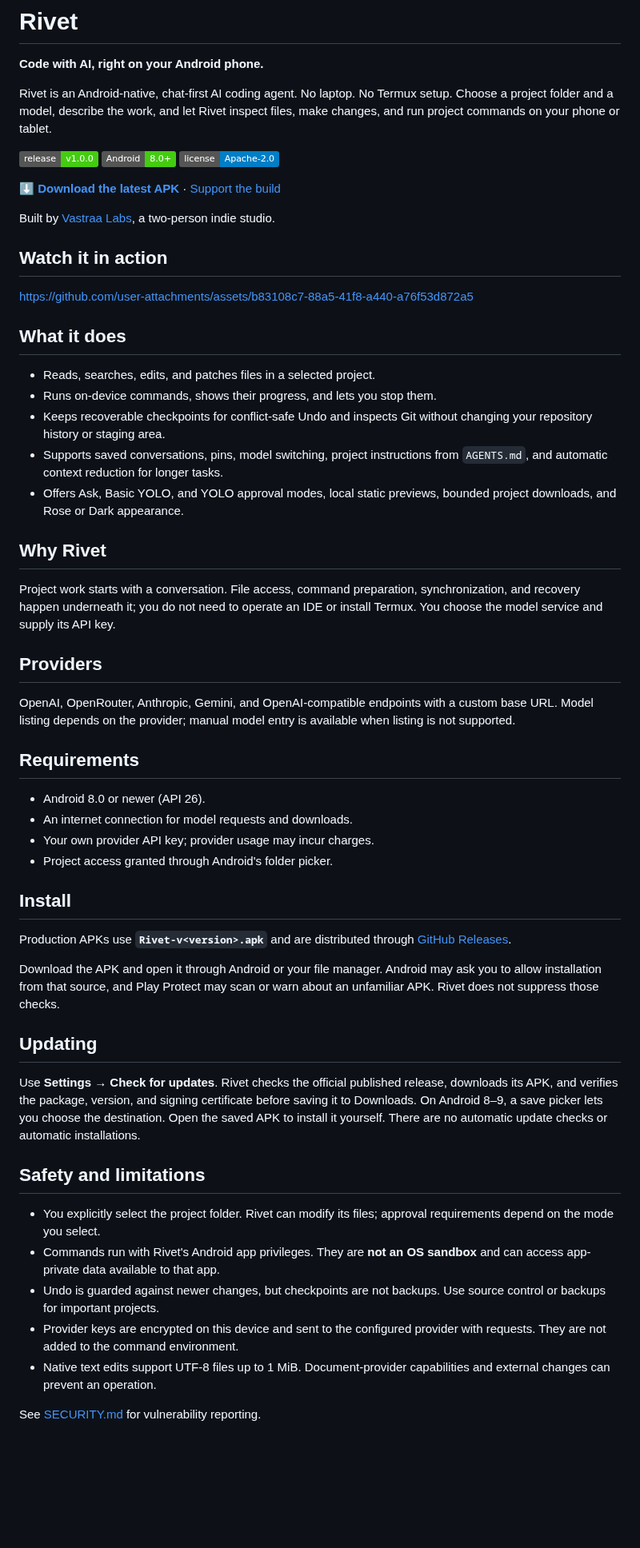
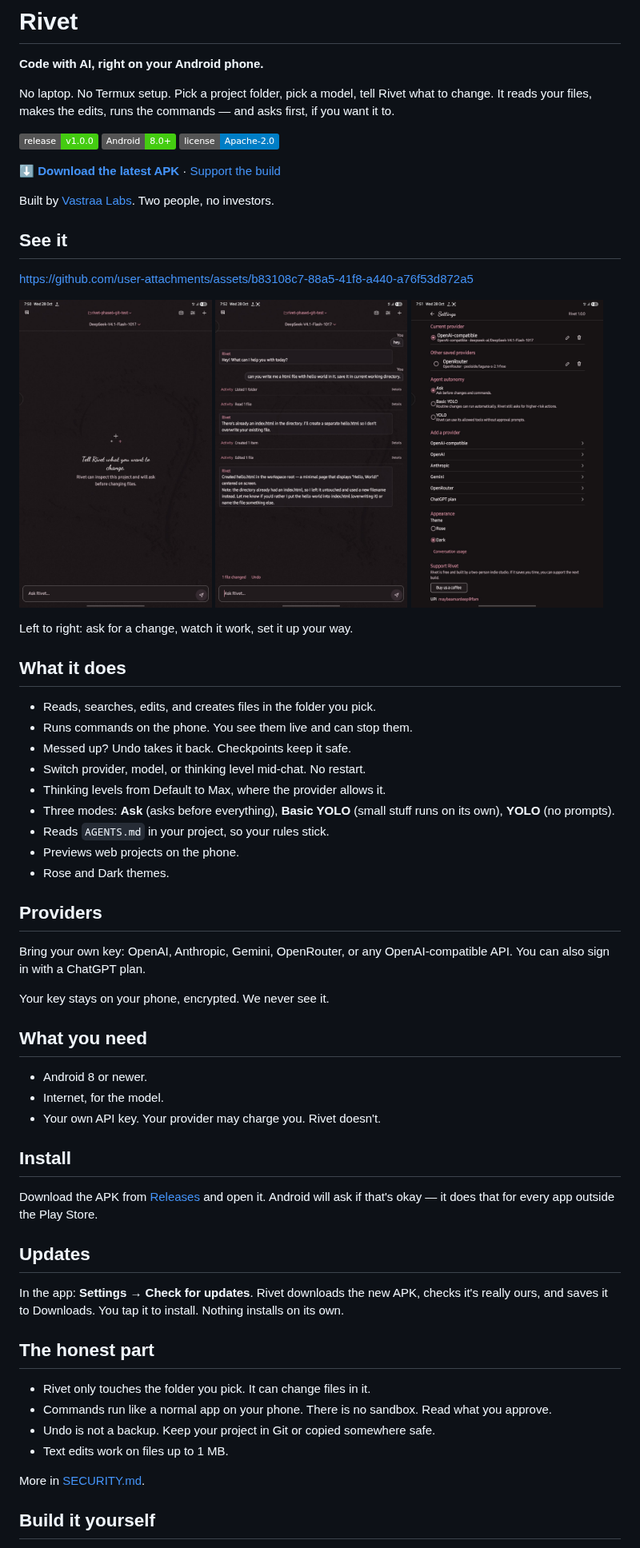
Before and after one commit to Kaiser0733/rivet, a Markdown page: README.md, the part around one of its changes. Shown at 80% size. Drawn GitHub-style; pictures changed too: docs/screenshots/chat.jpg (added), docs/screenshots/home.jpg (added), docs/screenshots/settings.jpg (added); badges without logos; blank space fills up the shorter version.

Commit message:
docs: screenshots in README, shorter human pass on all docs

```diff
--- a/README.md
+++ b/README.md
@@ -2,9 +2,9 @@
 
 **Code with AI, right on your Android phone.**
 
-Rivet is an Android-native, chat-first AI coding agent. No laptop. No Termux
-setup. Choose a project folder and a model, describe the work, and let Rivet
-inspect files, make changes, and run project commands on your phone or tablet.
+No laptop. No Termux setup. Pick a project folder, pick a model, tell Rivet
+what to change. It reads your files, makes the edits, runs the commands —
+and asks first, if you want it to.
 
 [![Release](https://img.shields.io/badge/release-v1.0.0-brightgreen)](https://github.com/Kaiser0733/rivet/releases/latest)
 [![Android](https://img.shields.io/badge/Android-8.0%2B-brightgreen)](https://github.com/Kaiser0733/rivet/releases/latest)
@@ -12,71 +12,67 @@ inspect files, make changes, and run project commands on your phone or tablet.
 
 **[⬇ Download the latest APK](https://github.com/Kaiser0733/rivet/releases/latest)** · [Support the build](https://www.buymeacoffee.com/Vastraalabs)
 
-Built by [Vastraa Labs](https://vastraalabs.online), a two-person indie studio.
+Built by [Vastraa Labs](https://vastraalabs.online). Two people, no investors.
 
-## Watch it in action
+## See it
 
 https://github.com/user-attachments/assets/b83108c7-88a5-41f8-a440-a76f53d872a5
 
+<p>
+  <img src="docs/screenshots/home.jpg" width="32%" alt="Rivet home screen — pick a project and ask">
+  <img src="docs/screenshots/chat.jpg" width="32%" alt="Rivet at work — it made a file and left the existing one alone">
+  <img src="docs/screenshots/settings.jpg" width="32%" alt="Rivet settings — providers, modes, themes">
+</p>
+
+Left to right: ask for a change, watch it work, set it up your way.
+
 ## What it does
 
-- Reads, searches, edits, and patches files in a selected project.
-- Runs on-device commands, shows their progress, and lets you stop them.
-- Keeps recoverable checkpoints for conflict-safe Undo and inspects Git without
-  changing your repository history or staging area.
-- Supports saved conversations, pins, model switching, project instructions
-  from `AGENTS.md`, and automatic context reduction for longer tasks.
-- Offers Ask, Basic YOLO, and YOLO approval modes, local static previews,
-  bounded project downloads, and Rose or Dark appearance.
-
-## Why Rivet
-
-Project work starts with a conversation. File access, command preparation,
-synchronization, and recovery happen underneath it; you do not need to operate
-an IDE or install Termux. You choose the model service and supply its API key.
+- Reads, searches, edits, and creates files in the folder you pick.
+- Runs commands on the phone. You see them live and can stop them.
+- Messed up? Undo takes it back. Checkpoints keep it safe.
+- Switch provider, model, or thinking level mid-chat. No restart.
+- Thinking levels from Default to Max, where the provider allows it.
+- Three modes: **Ask** (asks before everything), **Basic YOLO** (small stuff
+  runs on its own), **YOLO** (no prompts).
+- Reads `AGENTS.md` in your project, so your rules stick.
+- Previews web projects on the phone.
+- Rose and Dark themes.
 
 ## Providers
 
-OpenAI, OpenRouter, Anthropic, Gemini, and OpenAI-compatible endpoints with a
-custom base URL. Model listing depends on the provider; manual model entry is
-available when listing is not supported.
+Bring your own key: OpenAI, Anthropic, Gemini, OpenRouter, or any
+OpenAI-compatible API. You can also sign in with a ChatGPT plan.
 
-## Requirements
+Your key stays on your phone, encrypted. We never see it.
 
-- Android 8.0 or newer (API 26).
-- An internet connection for model requests and downloads.
-- Your own provider API key; provider usage may incur charges.
-- Project access granted through Android's folder picker.
+## What you need
+
+- Android 8 or newer.
+- Internet, for the model.
+- Your own API key. Your provider may charge you. Rivet doesn't.
 
 ## Install
 
-Production APKs use **`Rivet-v<version>.apk`** and are distributed through
-[GitHub Releases](https://github.com/Kaiser0733/rivet/releases).
+Download the APK from [Releases](https://github.com/Kaiser0733/rivet/releases/latest)
+and open it. Android will ask if that's okay — it does that for every app
+outside the Play Store.
 
-Download the APK and open it through Android or your file manager. Android may
-ask you to allow installation from that source, and Play Protect may scan or
-warn about an unfamiliar APK. Rivet does not suppress those checks.
+## Updates
 
-## Updating
+In the app: **Settings → Check for updates**. Rivet downloads the new APK,
+checks it's really ours, and saves it to Downloads. You tap it to install.
+Nothing installs on its own.
 
-Use **Settings → Check for updates**. Rivet checks the official published
-release, downloads its APK, and verifies the package, version, and signing
-certificate before saving it to Downloads. On Android 8–9, a save picker lets
-you choose the destination. Open the saved APK to install it yourself.
-There are no automatic update checks or automatic installations.
+## The honest part
 
-## Safety and limitations
+- Rivet only touches the folder you pick. It can change files in it.
+- Commands run like a normal app on your phone. There is no sandbox.
+  Read what you approve.
+- Undo is not a backup. Keep your project in Git or copied somewhere safe.
+- Text edits work on files up to 1 MB.
 
-- You explicitly select the project folder. Rivet can modify its files;
-  approval requirements depend on the mode you select.
-- Commands run with Rivet's Android app privileges. They are **not an OS
-  sandbox** and can access app-private data available to that app.
-- Undo is guarded against newer changes, but checkpoints are not backups.
-  Use source control or backups for important projects.
-- Provider keys are encrypted on this device and sent to the configured
-  provider with requests. They are not added to the command environment.
-- Native text edits support UTF-8 files up to 1 MiB. Document-provider
-  capabilities and external changes can prevent an operation.
+More in [SECURITY.md](SECURITY.md).
 
-See [SECURITY.md](SECURITY.md) for vulnerability reporting.
+## Build it yourself
 
```
Also changed, not shown: other parts of README.md (+6 -14 lines), RELEASE_PROCESS.md (+82 -74 lines), SECURITY.md (+6 -9 lines).
